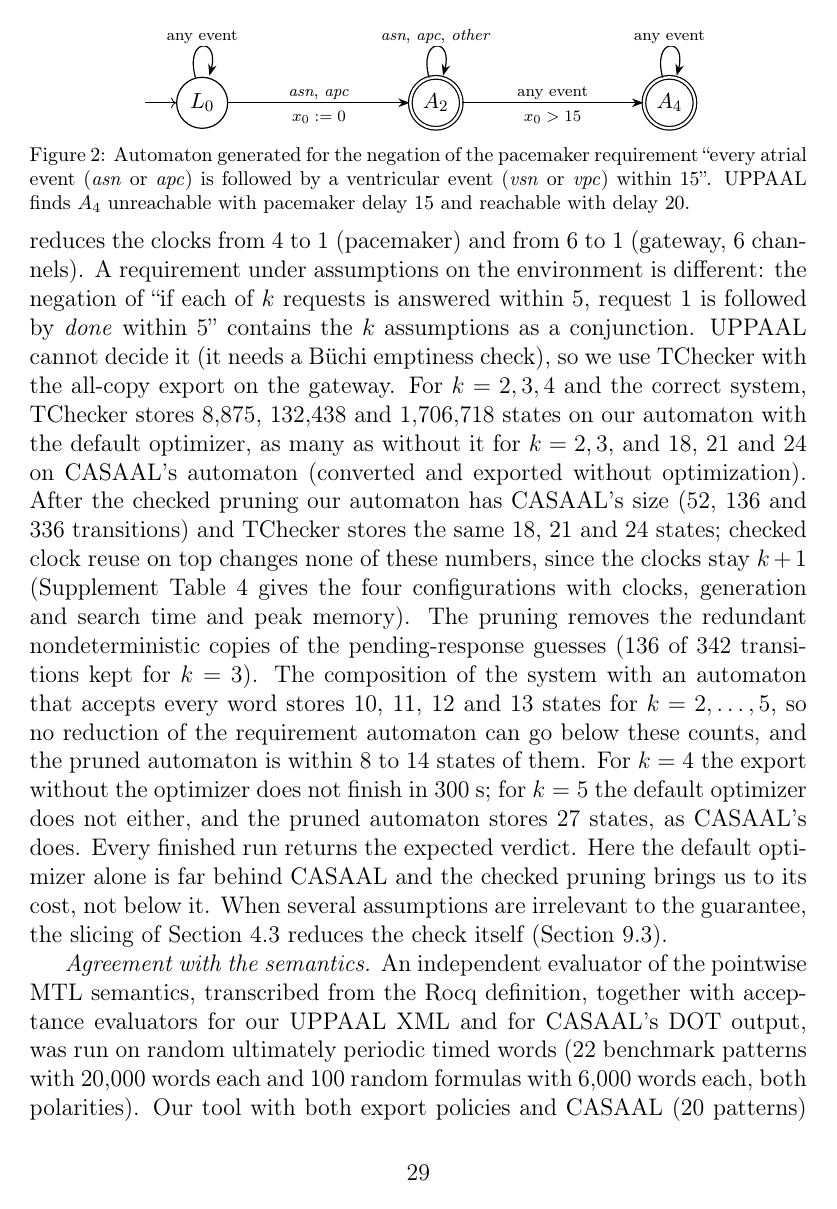
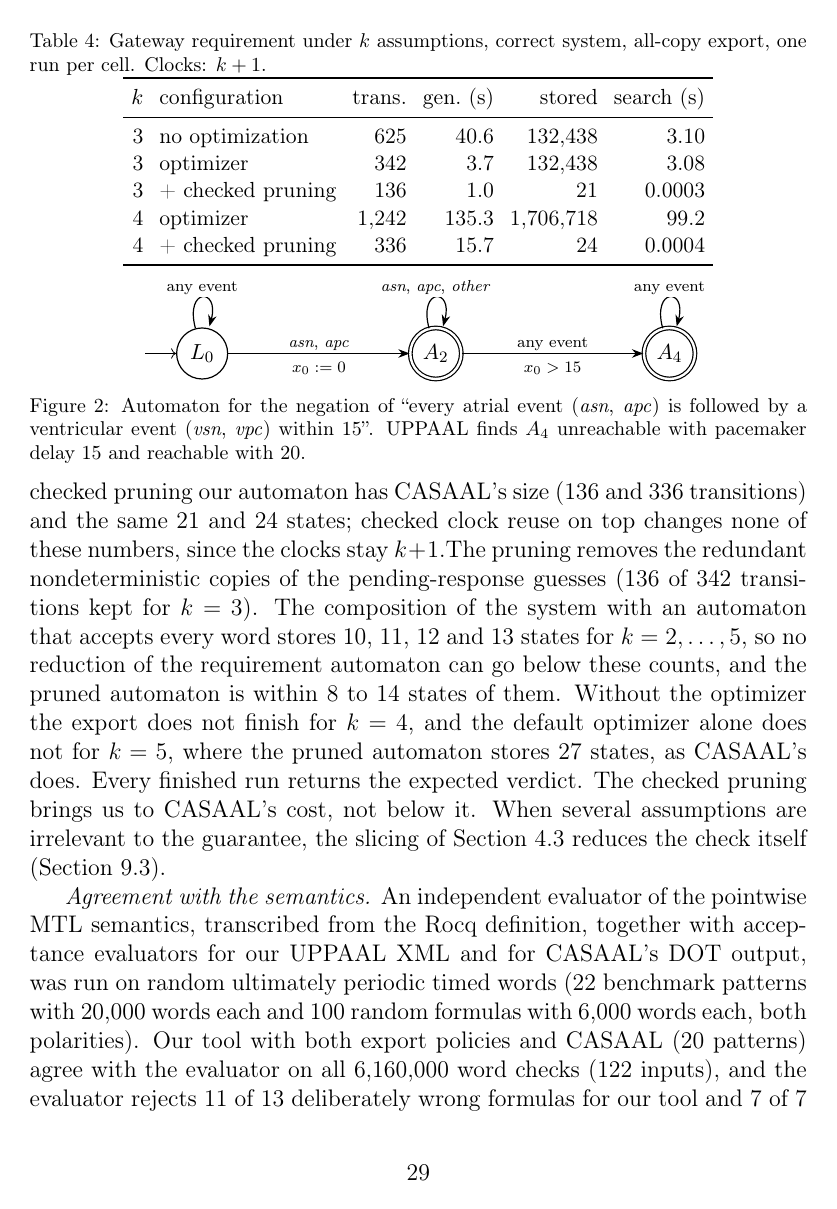
Before and after one commit to efares1/mtl-tba-verified-export, a LaTeX paper (jss_paper.tex, which reads evaluation_main.tex): page 29 of 36. Compiled offline with pdfLaTeX.

Commit message:
Move compact gateway ablation table into the main text, state the delta over the earlier translation, trim CASAAL detail to keep 36 pages
Co-Authored-By: Claude Sonnet 5.5 <noreply@anthropic.com>

```diff
--- a/evaluation_main.tex
+++ b/evaluation_main.tex
@@ -29,5 +29,23 @@ To exercise the interface without the MTL translator, we run the optimizer and e
 
-\emph{Case study.} A dual-chamber pacemaker (four timing requirements, alone and conjoined; Figure~\ref{fig:pacemaker}) and a single-threaded gateway with 2 to 6 conjoined bounded responses, each negated requirement translated in four ways, composed with correct and faulty systems and decided by UPPAAL; all 150 runs return the expected verdict. These negated requirements are already minimal, so the optimizer changes neither size nor stored states; clock reuse reduces the clocks from 4 to 1 (pacemaker) and from 6 to 1 (gateway, 6 channels). A requirement under assumptions on the environment is different: the negation of ``if each of $k$ requests is answered within 5, request 1 is followed by \emph{done} within 5'' contains the $k$ assumptions as a conjunction. UPPAAL cannot decide it (it needs a B\"uchi emptiness check), so we use TChecker with the all-copy export on the gateway. For $k=2,3,4$ and the correct system, TChecker stores 8{,}875, 132{,}438 and 1{,}706{,}718 states on our automaton with the default optimizer, as many as without it for $k=2,3$, and 18, 21 and 24 on CASAAL's automaton (converted and exported without optimization). After the checked pruning our automaton has CASAAL's size (52, 136 and 336 transitions) and TChecker stores the same 18, 21 and 24 states; checked clock reuse on top changes none of these numbers, since the clocks stay $k+1$ (Supplement Table~\ref{S-tab:ag-ablation} gives the four configurations with clocks, generation and search time and peak memory).  The pruning removes the redundant nondeterministic copies of the pending-response guesses (136 of 342 transitions kept for $k=3$). The composition of the system with an automaton that accepts every word stores 10, 11, 12 and 13 states for $k=2,\dots,5$, so no reduction of the requirement automaton can go below these counts, and the pruned automaton is within 8 to 14 states of them. For $k=4$ the export without the optimizer does not finish in 300~s; for $k=5$ the default optimizer does not either, and the pruned automaton stores 27 states, as CASAAL's does. Every finished run returns the expected verdict. Here the default optimizer alone is far behind CASAAL and the checked pruning brings us to its cost, not below it. When several assumptions are irrelevant to the guarantee, the slicing of Section~\ref{sec:slicing} reduces the check itself (Section~\ref{sec:eval-slicing}).
+\emph{Case study.} A dual-chamber pacemaker (four timing requirements, alone and conjoined; Figure~\ref{fig:pacemaker}) and a single-threaded gateway with 2 to 6 conjoined bounded responses, each negated requirement translated in four ways, composed with correct and faulty systems and decided by UPPAAL; all 150 runs return the expected verdict. These negated requirements are already minimal, so the optimizer changes neither size nor stored states; clock reuse reduces the clocks from 4 to 1 (pacemaker) and from 6 to 1 (gateway, 6 channels). A requirement under assumptions on the environment is different: the negation of ``if each of $k$ requests is answered within 5, request 1 is followed by \emph{done} within 5'' contains the $k$ assumptions as a conjunction. UPPAAL cannot decide it (it needs a B\"uchi emptiness check), so we use TChecker with the all-copy export on the gateway. Table~\ref{tab:ag-main} gives the correct system for $k=3,4$ (all $k$ from 2 to 5 in Supplement Table~\ref{S-tab:ag-ablation}): CASAAL's automaton (converted, no optimization) costs TChecker 21 and 24 states. After the checked pruning our automaton has CASAAL's size (136 and 336 transitions) and the same 21 and 24 states; checked clock reuse on top changes none of these numbers, since the clocks stay $k+1$.The pruning removes the redundant nondeterministic copies of the pending-response guesses (136 of 342 transitions kept for $k=3$). The composition of the system with an automaton that accepts every word stores 10, 11, 12 and 13 states for $k=2,\dots,5$, so no reduction of the requirement automaton can go below these counts, and the pruned automaton is within 8 to 14 states of them. Without the optimizer the export does not finish for $k=4$, and the default optimizer alone does not for $k=5$, where the pruned automaton stores 27 states, as CASAAL's does. Every finished run returns the expected verdict. The checked pruning brings us to CASAAL's cost, not below it. When several assumptions are irrelevant to the guarantee, the slicing of Section~\ref{sec:slicing} reduces the check itself (Section~\ref{sec:eval-slicing}).
+
+\begin{table}[tbp]
+\centering
+\caption{Gateway requirement under $k$ assumptions, correct system, all-copy export, one run per cell. Clocks: $k+1$.}
+\label{tab:ag-main}
+\small
+\begin{tabular}{rlrrrr}
+\toprule
+$k$ & configuration & trans. & gen.\ (s) & stored & search (s)\\
+\midrule
+3 & no optimization & 625 & 40.6 & 132{,}438 & 3.10\\
+3 & optimizer & 342 & 3.7 & 132{,}438 & 3.08\\
+3 & + checked pruning & 136 & 1.0 & 21 & 0.0003\\
+4 & optimizer & 1{,}242 & 135.3 & 1{,}706{,}718 & 99.2\\
+4 & + checked pruning & 336 & 15.7 & 24 & 0.0004\\
+\bottomrule
+\end{tabular}
+\end{table}
 
 \begin{figure}[t]
 \centering
@@ -41,7 +59,7 @@ To exercise the interface without the MTL translator, we run the optimizer and e
 \draw[fmedge] (a2) -- node[fmlabel,above] {any event} node[fminvariant,below] {$x_0>15$} (a4);
 \draw[fmedge] (a4) edge[loop above] node[fmlabel] {any event} (a4);
 \end{tikzpicture}
-\caption{Automaton generated for the negation of the pacemaker requirement ``every atrial event (\textit{asn} or \textit{apc}) is followed by a ventricular event (\textit{vsn} or \textit{vpc}) within 15''.  UPPAAL finds $A_4$ unreachable with pacemaker delay 15 and reachable with delay 20.}
+\caption{Automaton for the negation of ``every atrial event (\textit{asn}, \textit{apc}) is followed by a ventricular event (\textit{vsn}, \textit{vpc}) within 15''. UPPAAL finds $A_4$ unreachable with pacemaker delay 15 and reachable with 20.}
 \label{fig:pacemaker}
 \end{figure}
 \emph{Agreement with the semantics.} An independent evaluator of the pointwise MTL semantics, transcribed from the Rocq definition, together with acceptance evaluators for our UPPAAL XML and for CASAAL's DOT output, was run on random ultimately periodic timed words (22 benchmark patterns with 20{,}000 words each and 100 random formulas with 6{,}000 words each, both polarities). Our tool with both export policies and CASAAL (20 patterns) agree with the evaluator on all 6{,}160{,}000 word checks (122 inputs), and the evaluator rejects 11 of 13 deliberately wrong formulas for our tool and 7 of 7 for CASAAL. This is agreement on a finite sample, and the evaluator shares its source with the proofs (Supplement Section~\ref{S-sec:differential}).
```
Also changed, not shown: articleref.tex (+2 -1 lines), evaluation_casaal.tex (+4 -4 lines), evaluation_checked.tex (+3 -3 lines), jss_paper.tex (+1 -1 lines), jss_paper.pdf, jss_supp.pdf, evaluation_main.tex (4 more changed lines).
